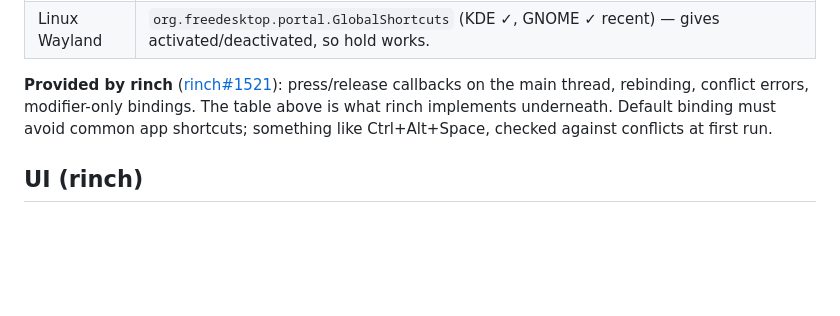
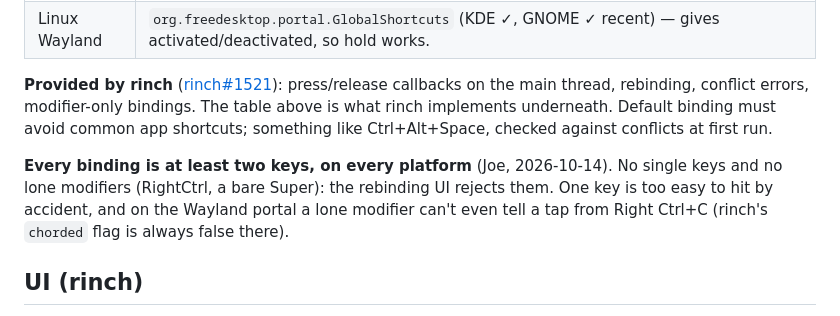
Before and after one commit to joeleaver/beardictate, a Markdown page: DESIGN.md, the part around the change. Drawn GitHub-style; blank space fills up the shorter version.

Commit message:
Design: hotkey bindings are at least two keys on every platform
Co-Authored-By: Claude Opus 5.5 <noreply@anthropic.com>

```diff
--- a/DESIGN.md
+++ b/DESIGN.md
@@ -163,6 +163,12 @@ modifier-only bindings. The table above is what rinch implements underneath.
 Default binding must avoid common app shortcuts; something like
 Ctrl+Alt+Space, checked against conflicts at first run.
 
+**Every binding is at least two keys, on every platform** (Joe,
+2026-10-14). No single keys and no lone modifiers (RightCtrl, a bare
+Super): the rebinding UI rejects them. One key is too easy to hit by
+accident, and on the Wayland portal a lone modifier can't even tell a tap
+from Right Ctrl+C (rinch's `chorded` flag is always false there).
+
 ## UI (rinch)
 
 - **Tray icon = the status display.** States: idle / listening / cleaning /
```
Also changed, not shown: HANDOVER.md (+1 -0 lines).
